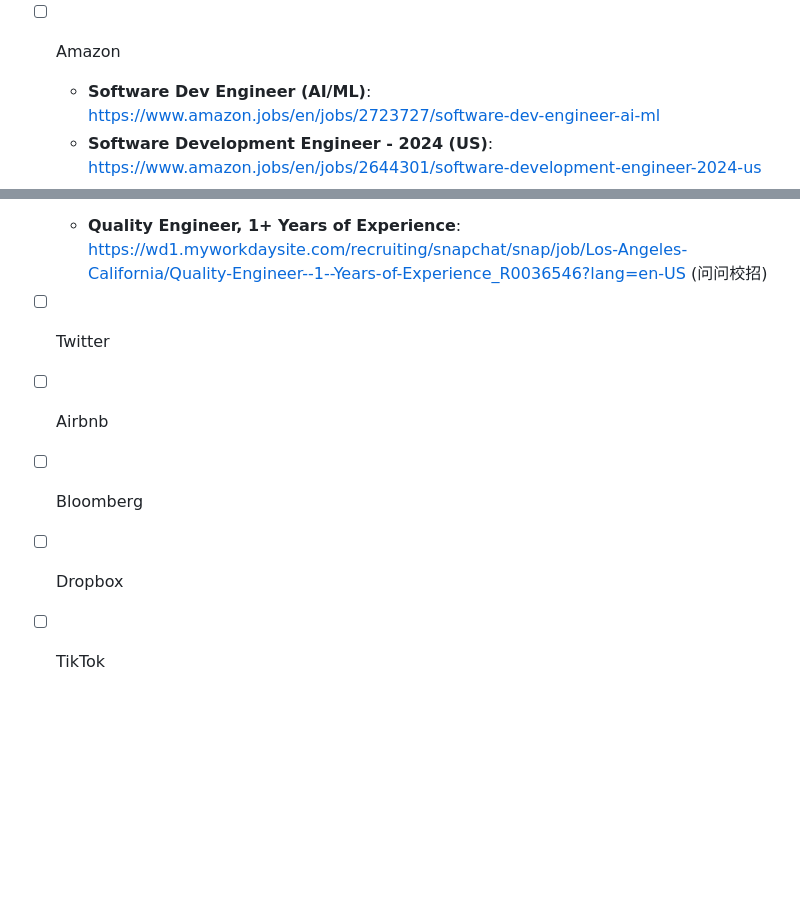
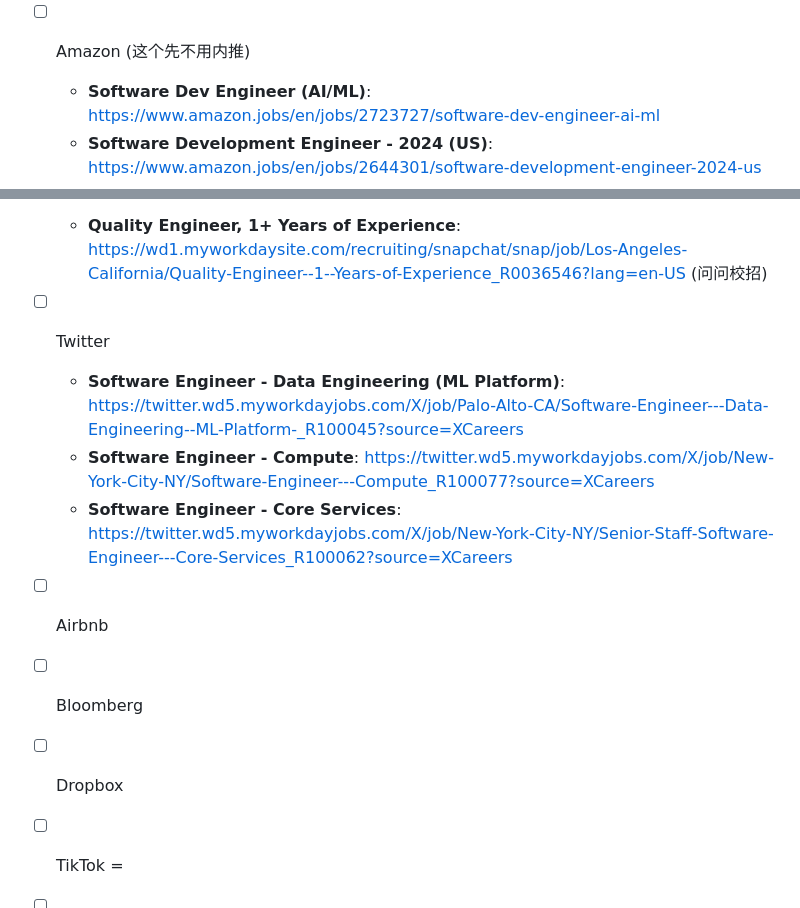
Before and after one commit to AaronT0712/SDE, a Markdown page: ss2.md, 2 parts joined by grey strips. GitHub-like rendering; blank space fills up the shorter version.

```diff
--- a/ss2.md
+++ b/ss2.md
@@ -15,7 +15,7 @@
   - **Software Engineer III, Google Distributed Cloud Hosted**: https://www.google.com/about/careers/applications/jobs/results/96325505401135814-software-engineer-iii/?src=Online/LinkedIn/linkedin_us&utm_source=linkedin&utm_medium=jobposting&utm_campaign=contract
   - **Software Developer II, Site Reliability Developing, Google Cloud**: https://www.google.com/about/careers/applications/jobs/results/122149112970650310-software-developer-ii/?src=Online/LinkedIn/linkedin_us&utm_source=linkedin&utm_medium=jobposting&utm_campaign=contract
 
-- [ ] Amazon
+- [ ] Amazon (这个先不用内推)
 
   - **Software Dev Engineer (AI/ML)**: https://www.amazon.jobs/en/jobs/2723727/software-dev-engineer-ai-ml
   - **Software Development Engineer - 2024 (US)**: https://www.amazon.jobs/en/jobs/2644301/software-development-engineer-2024-us
@@ -51,10 +51,16 @@
 
 - [ ] Twitter
 
+  - **Software Engineer - Data Engineering (ML Platform)**: https://twitter.wd5.myworkdayjobs.com/X/job/Palo-Alto-CA/Software-Engineer---Data-Engineering--ML-Platform-_R100045?source=XCareers
+  - **Software Engineer - Compute**: https://twitter.wd5.myworkdayjobs.com/X/job/New-York-City-NY/Software-Engineer---Compute_R100077?source=XCareers
+  - **Software Engineer - Core Services**: https://twitter.wd5.myworkdayjobs.com/X/job/New-York-City-NY/Senior-Staff-Software-Engineer---Core-Services_R100062?source=XCareers
+
 - [ ] Airbnb
 
 - [ ] Bloomberg
 
 - [ ] Dropbox
 
-- [ ] TikTok
+- [ ] TikTok =
+
+- [ ]
```
